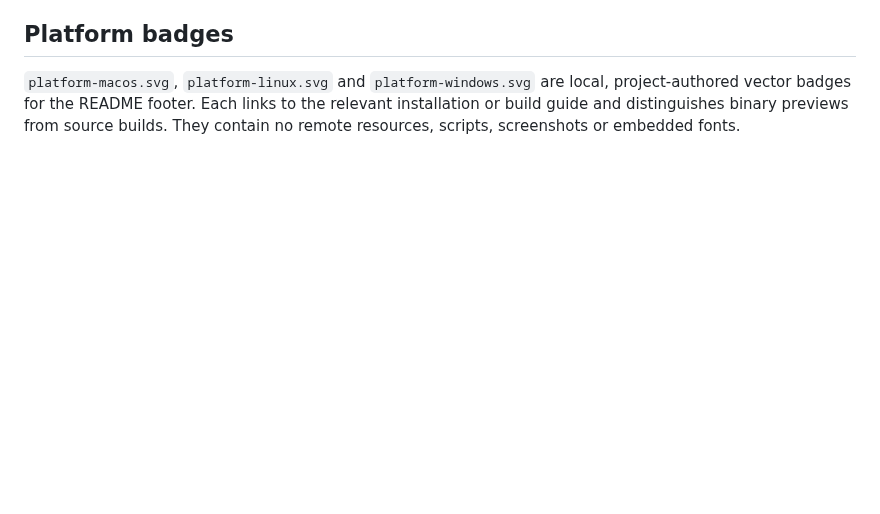
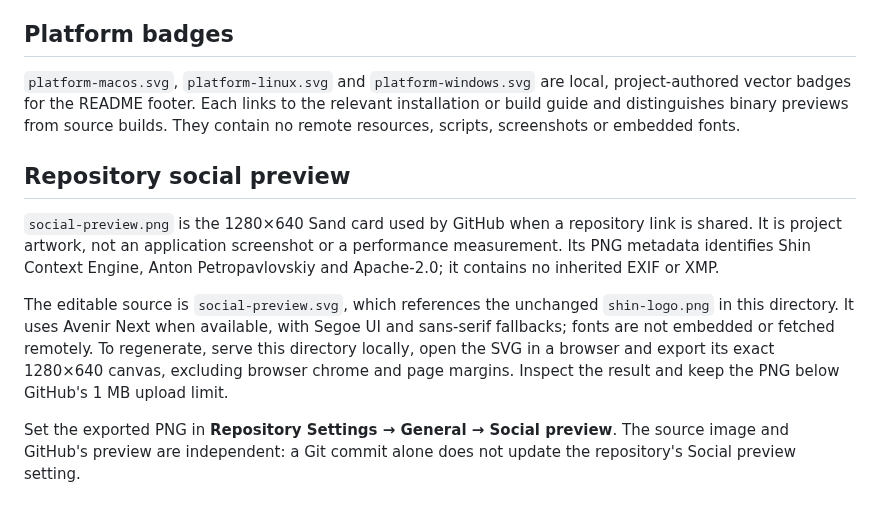
Before and after one commit to toseek-samurai/shin-context-engine, a Markdown page: docs/images/README.md, the part around the change. Drawn GitHub-style; blank space fills up the shorter version.

```diff
--- a/docs/images/README.md
+++ b/docs/images/README.md
@@ -101,3 +101,21 @@ file paths or inherited EXIF/XMP metadata. The original pixel stream is preserve
 project-authored vector badges for the README footer. Each links to the relevant
 installation or build guide and distinguishes binary previews from source builds.
 They contain no remote resources, scripts, screenshots or embedded fonts.
+
+## Repository social preview
+
+`social-preview.png` is the 1280×640 Sand card used by GitHub when a repository
+link is shared. It is project artwork, not an application screenshot or a
+performance measurement. Its PNG metadata identifies Shin Context Engine,
+Anton Petropavlovskiy and Apache-2.0; it contains no inherited EXIF or XMP.
+
+The editable source is `social-preview.svg`, which references the unchanged
+`shin-logo.png` in this directory. It uses Avenir Next when available, with
+Segoe UI and sans-serif fallbacks; fonts are not embedded or fetched remotely.
+To regenerate, serve this directory locally, open the SVG in a browser and
+export its exact 1280×640 canvas, excluding browser chrome and page margins.
+Inspect the result and keep the PNG below GitHub's 1 MB upload limit.
+
+Set the exported PNG in **Repository Settings → General → Social preview**.
+The source image and GitHub's preview are independent: a Git commit alone does
+not update the repository's Social preview setting.
```
Also changed, not shown: README.md (+38 -20 lines), docs/windows-desktop.md (+25 -9 lines), docs/images/social-preview.png (added), 2 other files.
